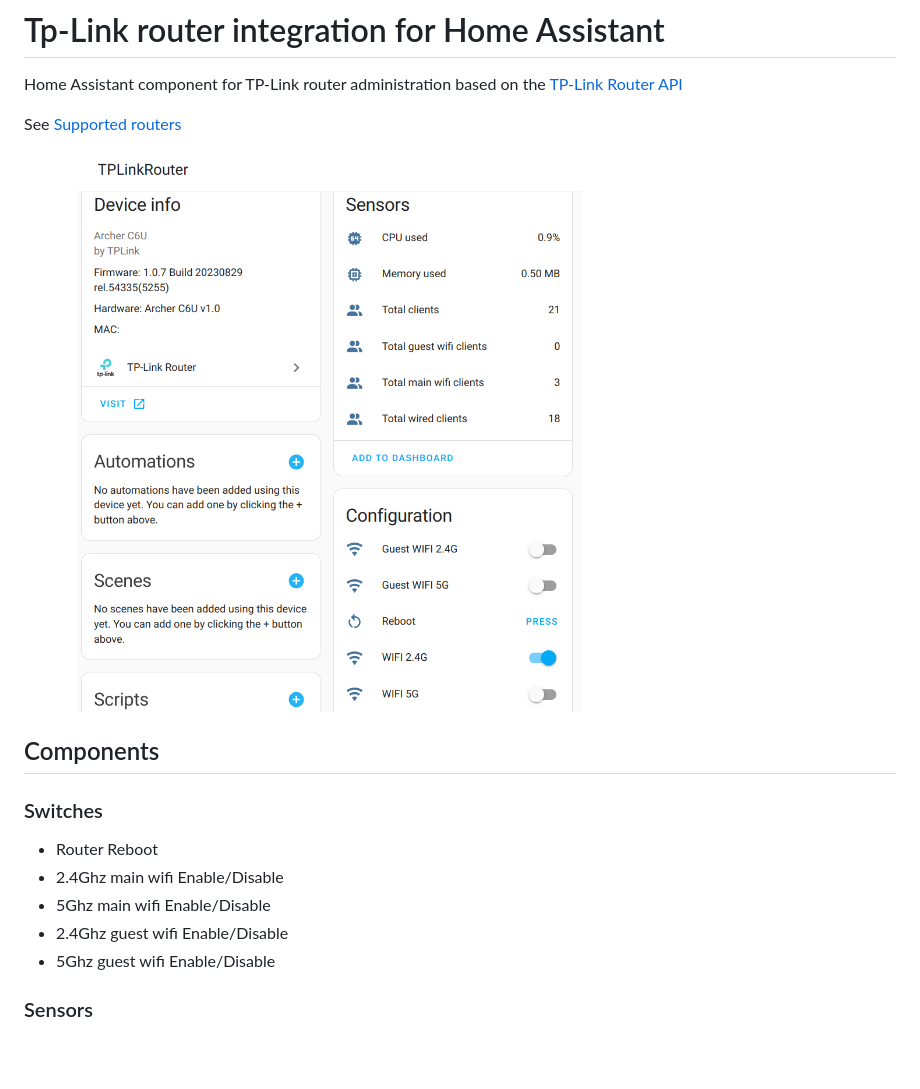
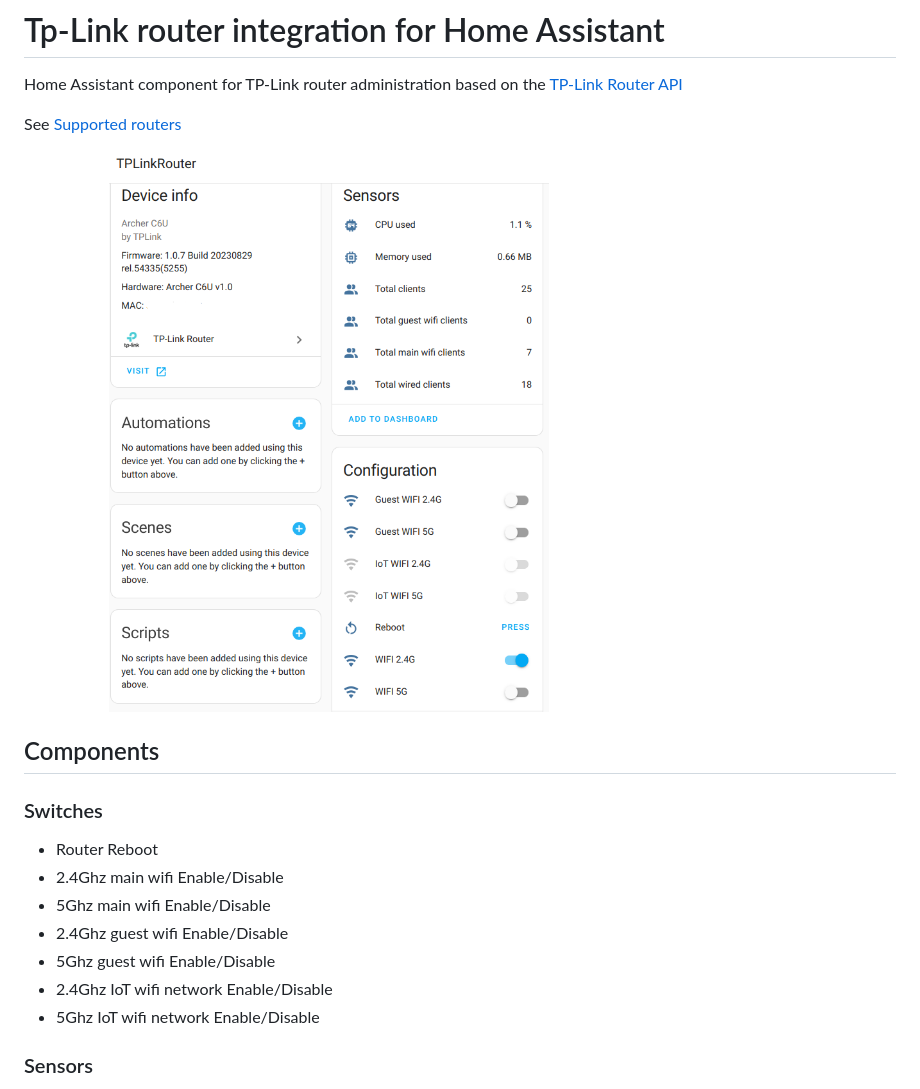
Before and after one commit to AlexandrErohin/home-assistant-tplink-router, a Markdown page: README.md, the part around the change. Drawn GitHub-style; pictures changed too: docs/media/sensors.png; blank space fills up the shorter version.

Commit message:
Added IoT Network switches

```diff
--- a/README.md
+++ b/README.md
@@ -12,6 +12,8 @@ See [Supported routers](#supports)
  - 5Ghz main wifi Enable/Disable
  - 2.4Ghz guest wifi Enable/Disable
  - 5Ghz guest wifi Enable/Disable
+ - 2.4Ghz IoT wifi network Enable/Disable
+ - 5Ghz IoT wifi network Enable/Disable
 
 ### Sensors
  - Total amount of wired clients
```
Also changed, not shown: 2 other files.
